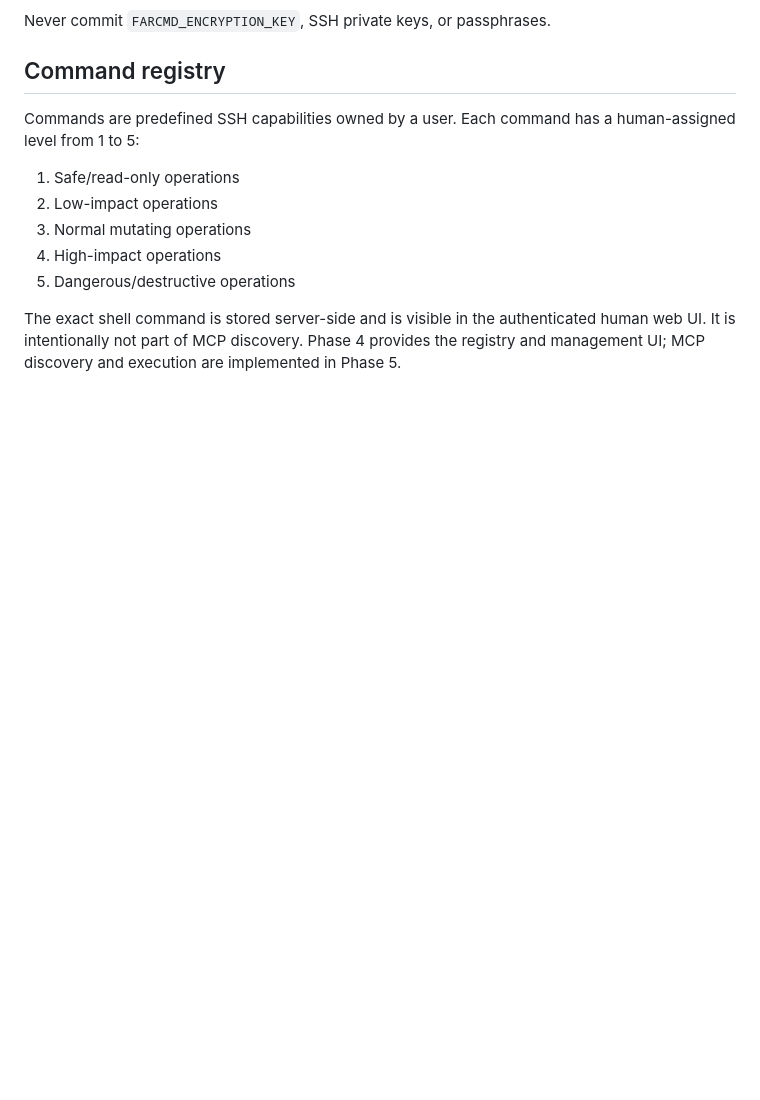
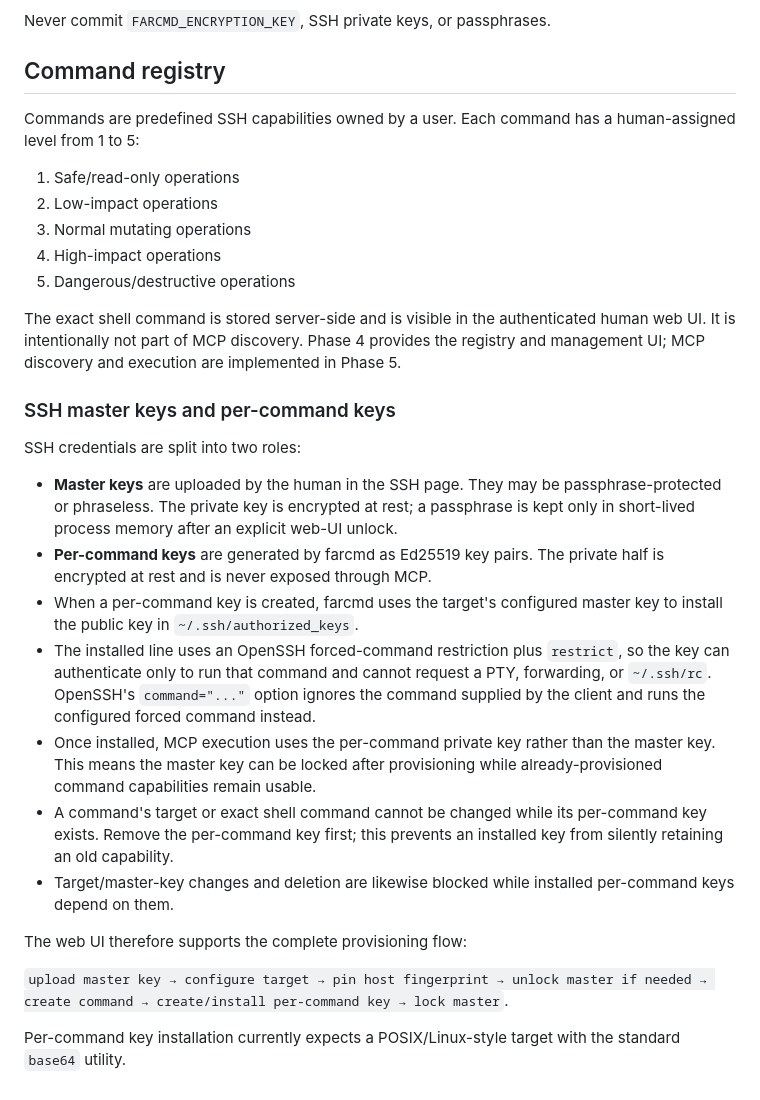
Before and after one commit to jsilvanus/farcmd-mcp, a Markdown page: README.md, the part around the change. GitHub-like rendering; blank space fills up the shorter version.

Commit message:
Document master and per-command SSH key model

```diff
--- a/README.md
+++ b/README.md
@@ -109,3 +109,22 @@ Commands are predefined SSH capabilities owned by a user. Each command has a hum
 5. Dangerous/destructive operations
 
 The exact shell command is stored server-side and is visible in the authenticated human web UI. It is intentionally not part of MCP discovery. Phase 4 provides the registry and management UI; MCP discovery and execution are implemented in Phase 5.
+
+
+### SSH master keys and per-command keys
+
+SSH credentials are split into two roles:
+
+- **Master keys** are uploaded by the human in the SSH page. They may be passphrase-protected or phraseless. The private key is encrypted at rest; a passphrase is kept only in short-lived process memory after an explicit web-UI unlock.
+- **Per-command keys** are generated by farcmd as Ed25519 key pairs. The private half is encrypted at rest and is never exposed through MCP.
+- When a per-command key is created, farcmd uses the target's configured master key to install the public key in `~/.ssh/authorized_keys`.
+- The installed line uses an OpenSSH forced-command restriction plus `restrict`, so the key can authenticate only to run that command and cannot request a PTY, forwarding, or `~/.ssh/rc`. OpenSSH's `command="..."` option ignores the command supplied by the client and runs the configured forced command instead.
+- Once installed, MCP execution uses the per-command private key rather than the master key. This means the master key can be locked after provisioning while already-provisioned command capabilities remain usable.
+- A command's target or exact shell command cannot be changed while its per-command key exists. Remove the per-command key first; this prevents an installed key from silently retaining an old capability.
+- Target/master-key changes and deletion are likewise blocked while installed per-command keys depend on them.
+
+The web UI therefore supports the complete provisioning flow:
+
+`upload master key → configure target → pin host fingerprint → unlock master if needed → create command → create/install per-command key → lock master`.
+
+Per-command key installation currently expects a POSIX/Linux-style target with the standard `base64` utility.
```
